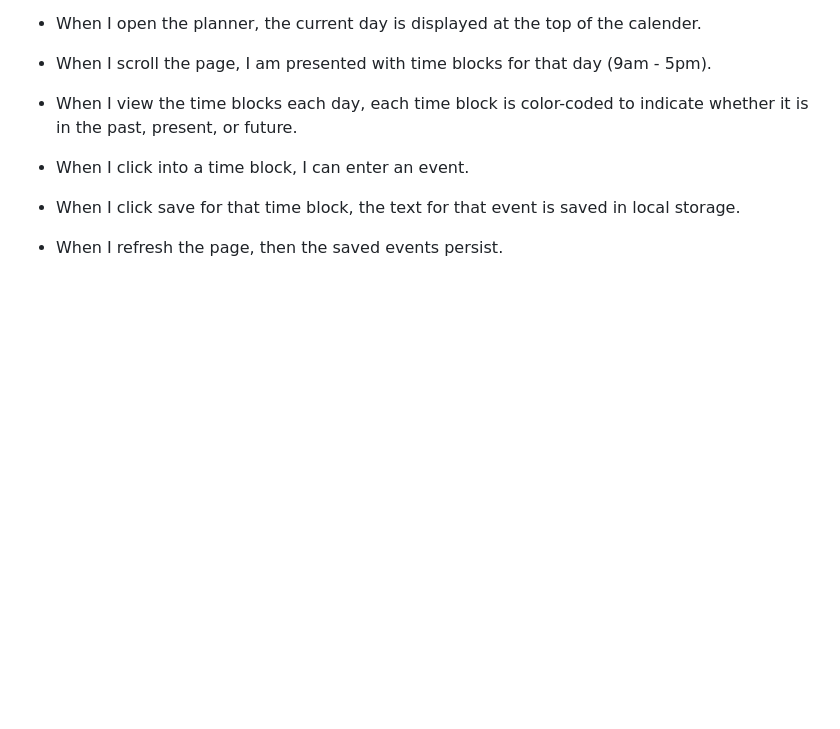
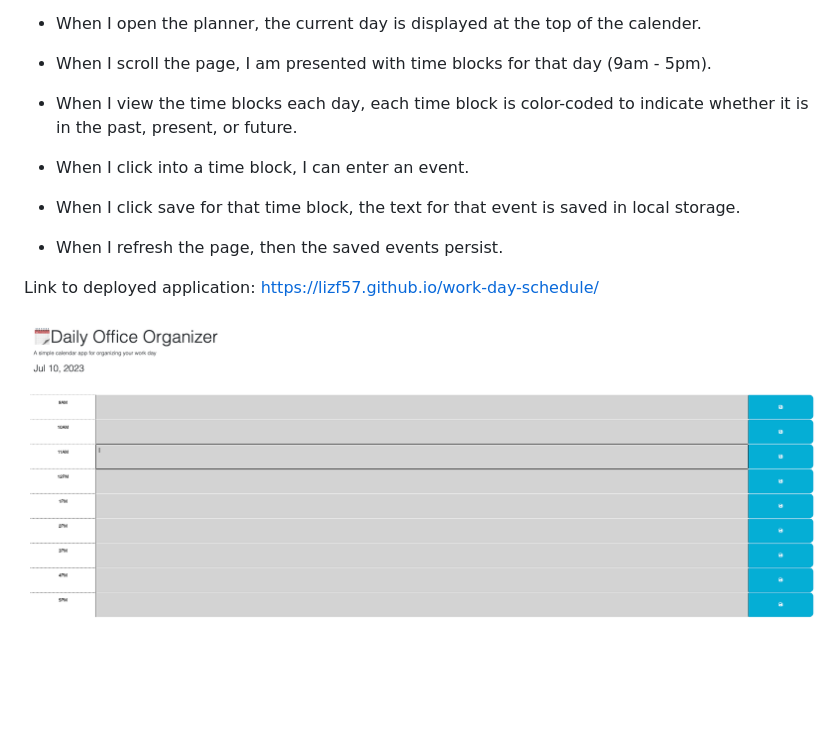
Before and after one commit to lizf57/work-day-schedule, a Markdown page: README.md, the part around the change. Drawn GitHub-style; pictures changed too: images/Screenshot.png (added); blank space fills up the shorter version.

Commit message:
adding screenshot

```diff
--- a/README.md
+++ b/README.md
@@ -18,3 +18,7 @@ The requirements for the assignment are listed below:
 - When I click save for that time block, the text for that event is saved in local storage.
 
 - When I refresh the page, then the saved events persist.
+
+Link to deployed application: https://lizf57.github.io/work-day-schedule/
+
+![Project Screenshot](./images/Screenshot.png)
```
Also changed, not shown: 3 other files.
